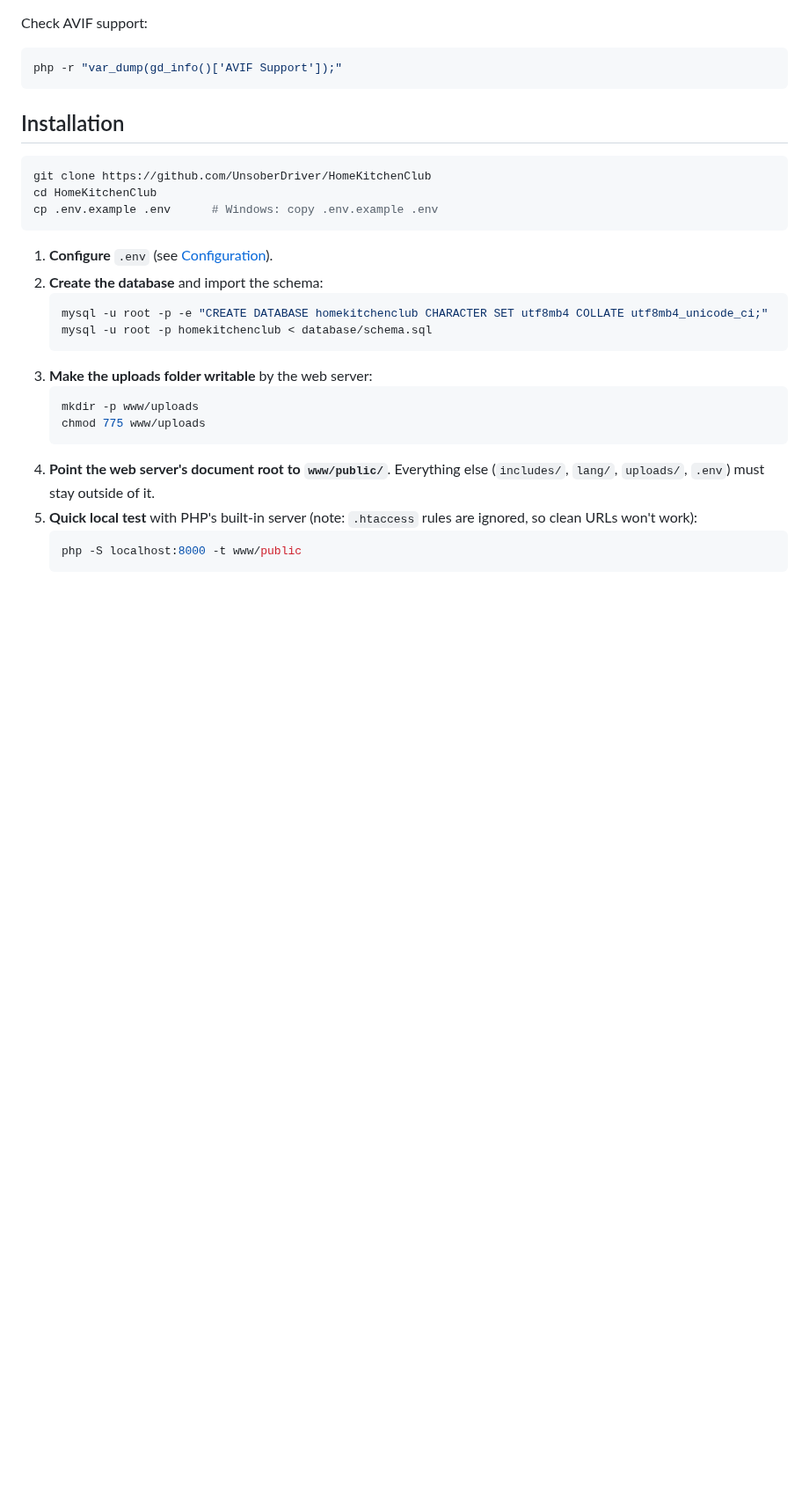
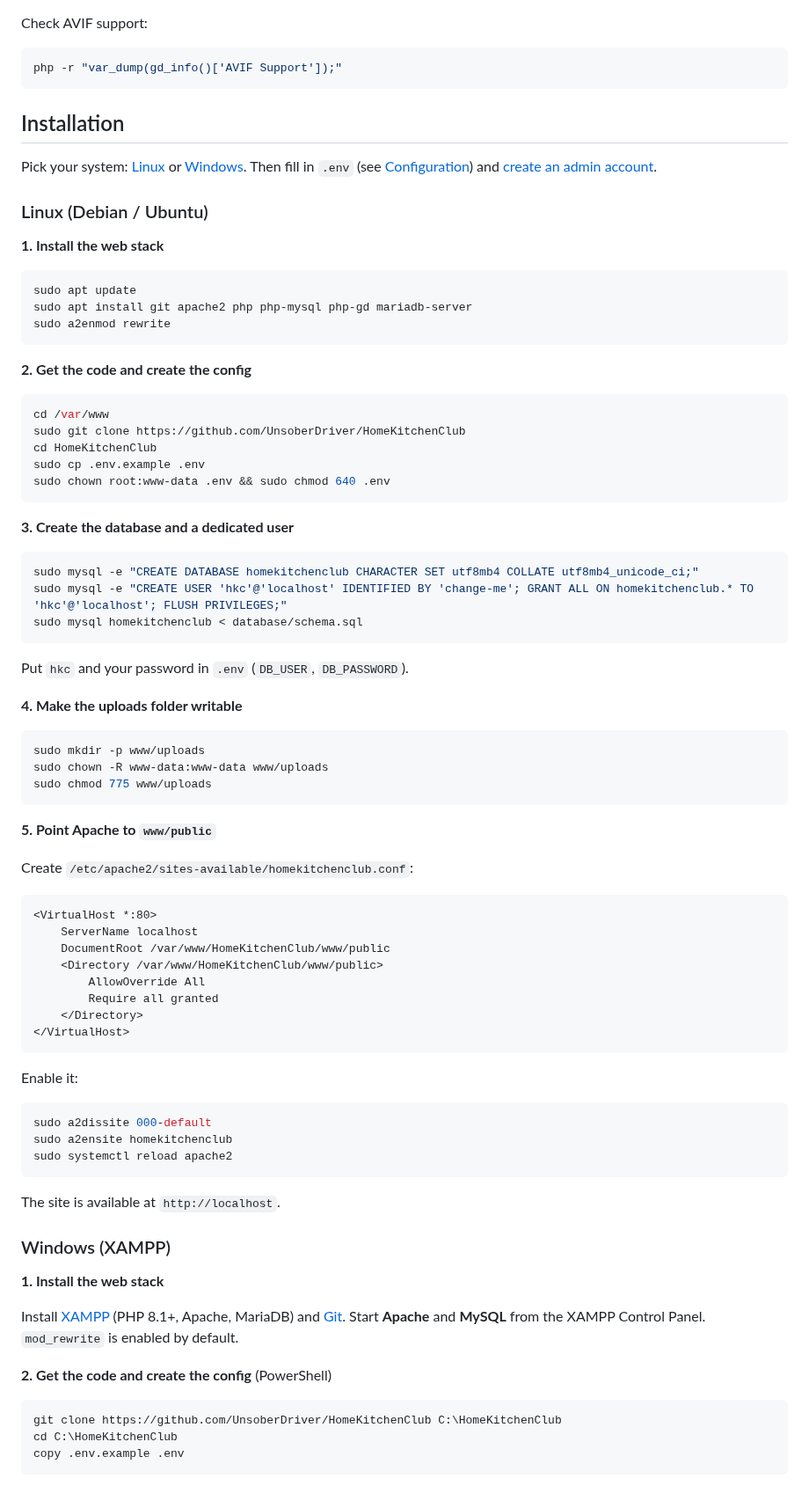
Before and after one commit to UnsoberDriver/Home-Kitchen-Club, a Markdown page: README.md, the part around one of its changes. Shown at 88% size. Rendered like a GitHub page; blank space fills up the shorter version.

````diff
--- a/README.md
+++ b/README.md
@@ -30,25 +30,82 @@ php -r "var_dump(gd_info()['AVIF Support']);"
 
 ## Installation
 
+Pick your system: [Linux](#linux-debian--ubuntu) or [Windows](#windows-xampp). Then fill in `.env` (see [Configuration](#configuration)) and [create an admin account](#creating-an-admin-account).
+
+### Linux (Debian / Ubuntu)
+
+**1. Install the web stack**
+
 ```bash
-git clone https://github.com/UnsoberDriver/HomeKitchenClub
-cd HomeKitchenClub
-cp .env.example .env      # Windows: copy .env.example .env
+sudo apt update
+sudo apt install git apache2 php php-mysql php-gd mariadb-server
+sudo a2enmod rewrite
 ```
 
-1. **Configure** `.env` (see [Configuration](#configuration)).
-2. **Create the database** and import the schema:
-   ```bash
-   mysql -u root -p -e "CREATE DATABASE homekitchenclub CHARACTER SET utf8mb4 COLLATE utf8mb4_unicode_ci;"
-   mysql -u root -p homekitchenclub < database/schema.sql
-   ```
-3. **Make the uploads folder writable** by the web server:
-   ```bash
-   mkdir -p www/uploads
-   chmod 775 www/uploads
-   ```
-4. **Point the web server's document root to `www/public/`**. Everything else (`includes/`, `lang/`, `uploads/`, `.env`) must stay outside of it.
-5. **Quick local test** with PHP's built-in server (note: `.htaccess` rules are ignored, so clean URLs won't work):
-   ```bash
-   php -S localhost:8000 -t www/public
-   ```
+**2. Get the code and create the config**
+
+```bash
+cd /var/www
+sudo git clone https://github.com/UnsoberDriver/HomeKitchenClub
+cd HomeKitchenClub
+sudo cp .env.example .env
+sudo chown root:www-data .env && sudo chmod 640 .env
+```
+
+**3. Create the database and a dedicated user**
+
+```bash
+sudo mysql -e "CREATE DATABASE homekitchenclub CHARACTER SET utf8mb4 COLLATE utf8mb4_unicode_ci;"
+sudo mysql -e "CREATE USER 'hkc'@'localhost' IDENTIFIED BY 'change-me'; GRANT ALL ON homekitchenclub.* TO 'hkc'@'localhost'; FLUSH PRIVILEGES;"
+sudo mysql homekitchenclub < database/schema.sql
+```
+
+Put `hkc` and your password in `.env` (`DB_USER`, `DB_PASSWORD`).
+
+**4. Make the uploads folder writable**
+
+```bash
+sudo mkdir -p www/uploads
+sudo chown -R www-data:www-data www/uploads
+sudo chmod 775 www/uploads
+```
+
+**5. Point Apache to `www/public`**
+
+Create `/etc/apache2/sites-available/homekitchenclub.conf`:
+
+```apache
+<VirtualHost *:80>
+    ServerName localhost
+    DocumentRoot /var/www/HomeKitchenClub/www/public
+    <Directory /var/www/HomeKitchenClub/www/public>
+        AllowOverride All
+        Require all granted
+    </Directory>
+</VirtualHost>
+```
+
+Enable it:
+
+```bash
+sudo a2dissite 000-default
+sudo a2ensite homekitchenclub
+sudo systemctl reload apache2
+```
+
+The site is available at `http://localhost`.
+
+### Windows (XAMPP)
+
+**1. Install the web stack**
+
+Install [XAMPP](https://www.apachefriends.org) (PHP 8.1+, Apache, MariaDB) and [Git](https://git-scm.com). Start **Apache** and **MySQL** from the XAMPP Control Panel. `mod_rewrite` is enabled by default.
+
+**2. Get the code and create the config** (PowerShell)
+
+```powershell
+git clone https://github.com/UnsoberDriver/HomeKitchenClub C:\HomeKitchenClub
+cd C:\HomeKitchenClub
+copy .env.example .env
+```
+
````
Also changed, not shown: other parts of README.md (+44 -0 lines).
